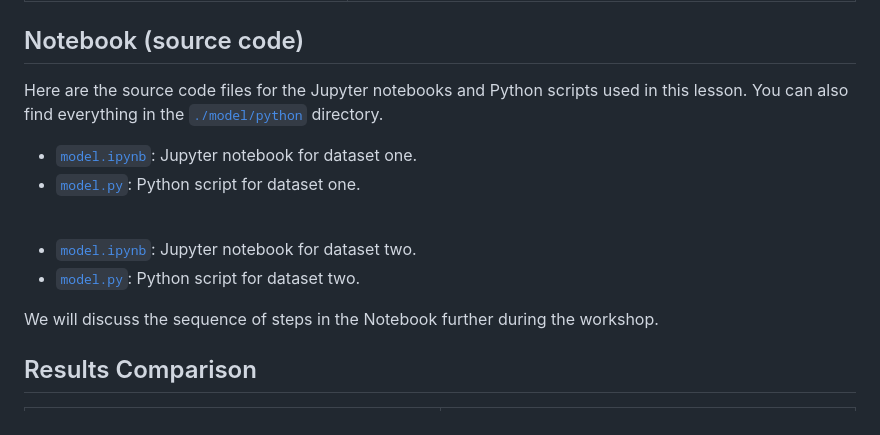
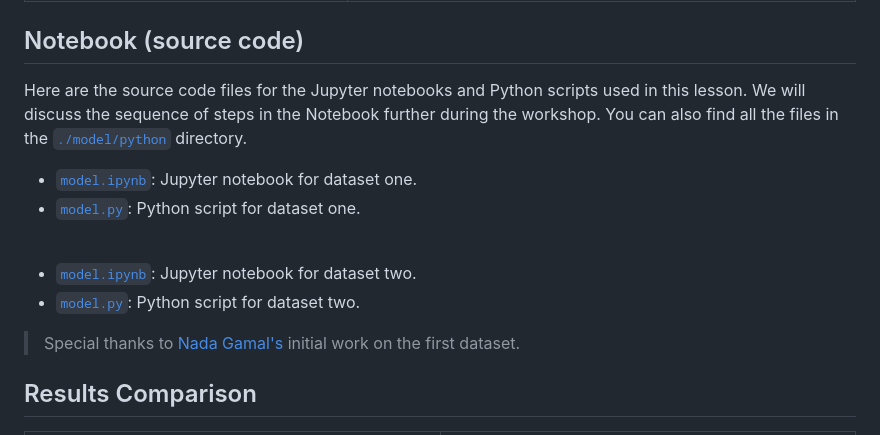
Before and after one commit to BolajiAyodeji/deploy-ml-web-workshop, a Markdown page: lessons/02.md, the part around the change. Drawn GitHub-style.

Commit message:
docs: add credits in lesson two

```diff
--- a/lessons/02.md
+++ b/lessons/02.md
@@ -92,7 +92,7 @@ Here's a list and summary of each Python package we will use:
 
 ## Notebook (source code)
 
-Here are the source code files for the Jupyter notebooks and Python scripts used in this lesson. You can also find everything in the [`./model/python`](../model/python/) directory.
+Here are the source code files for the Jupyter notebooks and Python scripts used in this lesson. We will discuss the sequence of steps in the Notebook further during the workshop. You can also find all the files in the [`./model/python`](../model/python/) directory.
 
 - [`model.ipynb`](../model/python/1/model.ipynb): Jupyter notebook for dataset one.
 - [`model.py`](../model/python/1/model.py): Python script for dataset one.
@@ -102,7 +102,7 @@ Here are the source code files for the Jupyter notebooks and Python scripts used
 - [`model.ipynb`](../model/python/2/model.ipynb): Jupyter notebook for dataset two.
 - [`model.py`](../model/python/2/model.py): Python script for dataset two.
 
-We will discuss the sequence of steps in the Notebook further during the workshop.
+> Special thanks to [Nada Gamal's](https://kaggle.com/code/nadagamal3/mbti-test-your-personality) initial work on the first dataset.
 
 ## Results Comparison
 
```
Also changed, not shown: README.md (+1 -1 lines).
